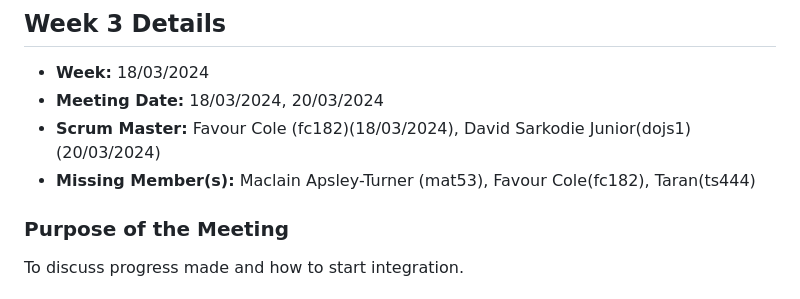
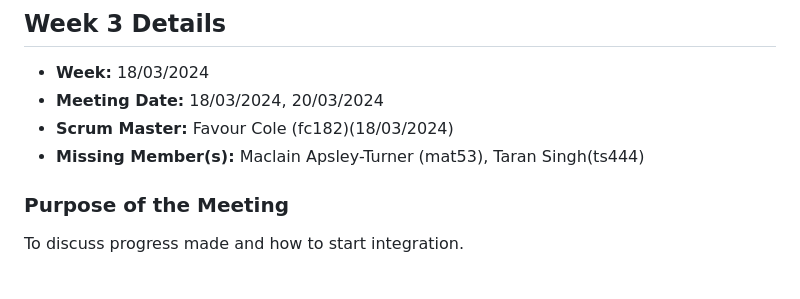
Before and after one commit to KhurrumA/Group-Project, a Markdown page: ScrumLogSprint2.md, the part around the change. Drawn GitHub-style.

```diff
--- a/ScrumLogSprint2.md
+++ b/ScrumLogSprint2.md
@@ -108,8 +108,8 @@ Next Meeting will be held on Monday 18/02/2024 where everything should be comple
 
 - **Week:** 18/03/2024
 - **Meeting Date:** 18/03/2024, 20/03/2024
-- **Scrum Master:** Favour Cole (fc182)(18/03/2024), David Sarkodie Junior(dojs1) (20/03/2024)
-- **Missing Member(s):** Maclain Apsley-Turner (mat53), Favour Cole(fc182), Taran(ts444)
+- **Scrum Master:** Favour Cole (fc182)(18/03/2024)
+- **Missing Member(s):** Maclain Apsley-Turner (mat53), Taran Singh(ts444)
 
 ### Purpose of the Meeting
 
```
